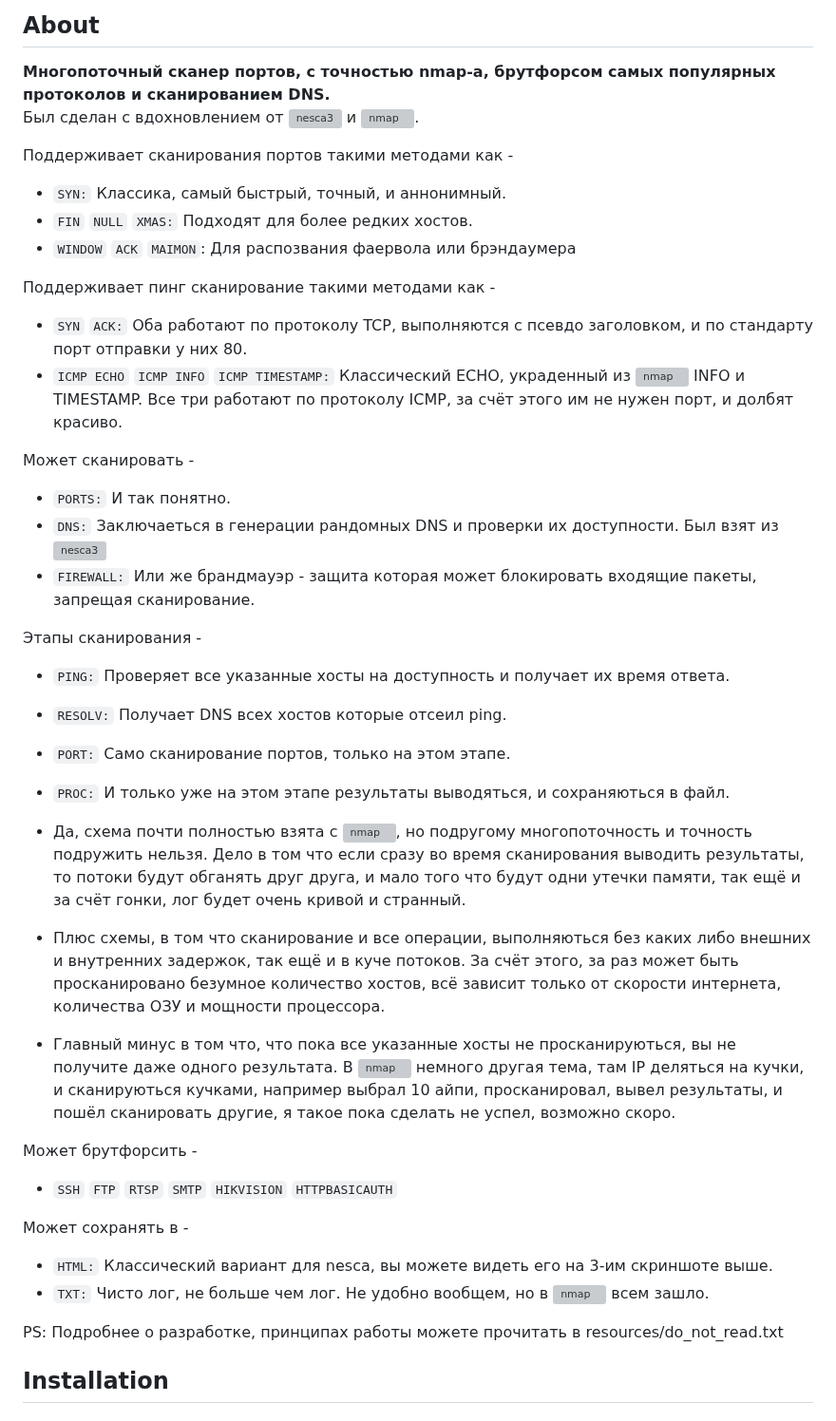
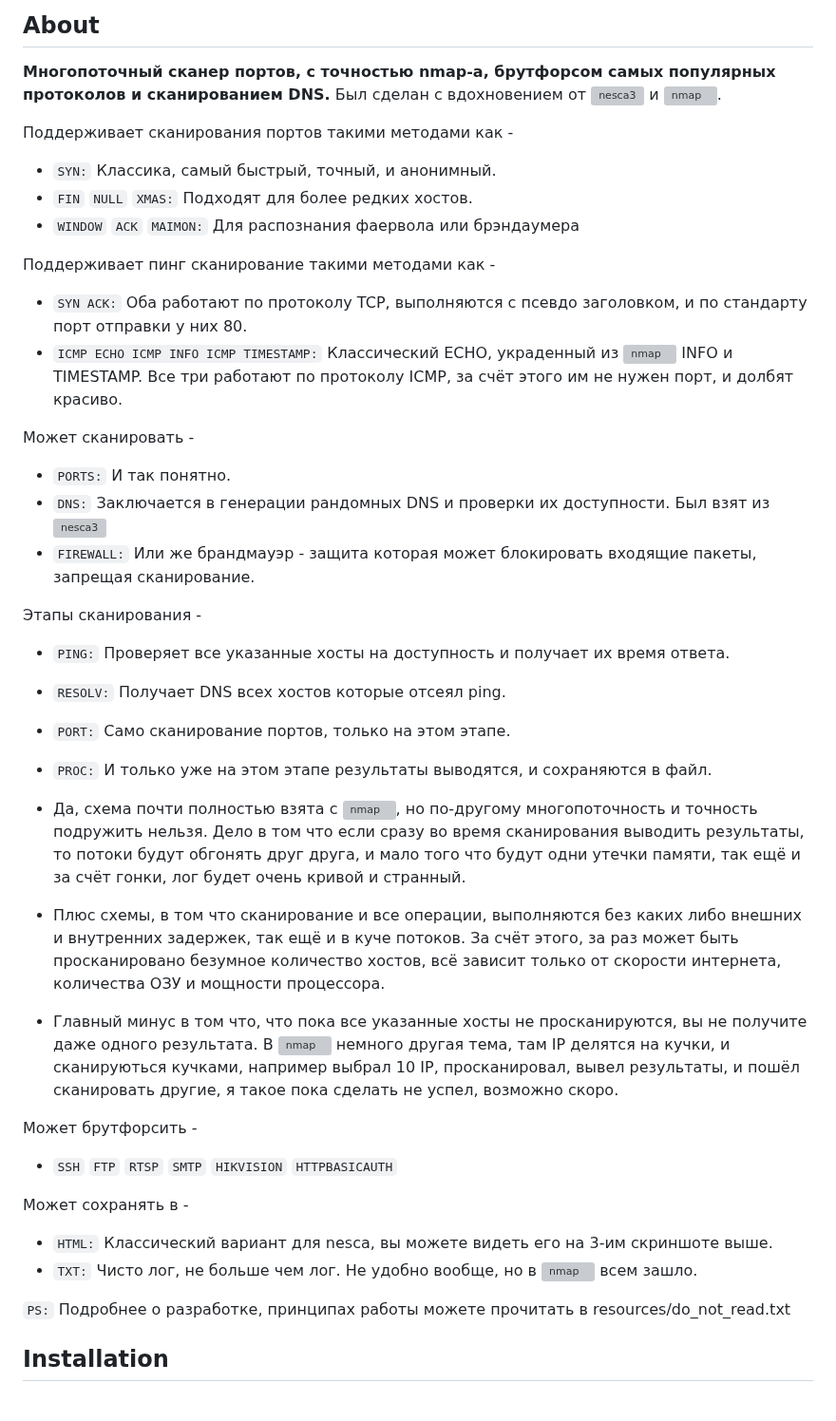
Before and after one commit to oldteamhost/nesca4, a Markdown page: README.md, the part around the change. Shown at 95% size. GitHub-like rendering; grey boxes are pictures that could not be loaded.

````diff
--- a/README.md
+++ b/README.md
@@ -4,38 +4,38 @@
 
 ## About
 **Многопоточный сканер портов, с точностью nmap-а, брутфорсом самых популярных протоколов и сканированием DNS.**
-Был сделан с вдохновлением от ![nesca3](https://github.com/pantyusha/nesca) и ![nmap](https://nmap.org/download.html).
+Был сделан с вдохновением от ![nesca3](https://github.com/pantyusha/nesca) и ![nmap](https://nmap.org/download.html).
 
 Поддерживает сканирования портов такими методами как -
-- `SYN:` Классика, самый быстрый, точный, и аннонимный.
-- `FIN` `NULL` `XMAS:` Подходят для более редких хостов.
-- `WINDOW` `ACK` `MAIMON`: Для распозвания фаервола или брэндаумера
+- `SYN:`  Классика, самый быстрый, точный, и анонимный.
+- `FIN`  `NULL`  `XMAS:`  Подходят для более редких хостов.
+- `WINDOW`  `ACK`  `MAIMON:` Для распознания фаервола или брэндаумера
 
 Поддерживает пинг сканирование такими методами как -
-- `SYN` `ACK:` Оба работают по протоколу TCP, выполняются с псевдо заголовком, и по стандарту порт отправки у них 80.
-- `ICMP ECHO` `ICMP INFO` `ICMP TIMESTAMP:` Классический ECHO, украденный из ![nmap](https://nmap.org/download.html) INFO и TIMESTAMP.
+- `SYN ACK:`  Оба работают по протоколу TCP, выполняются с псевдо заголовком, и по стандарту порт отправки у них 80.
+- `ICMP ECHO ICMP INFO ICMP TIMESTAMP:`  Классический ECHO, украденный из ![nmap](https://nmap.org/download.html) INFO и TIMESTAMP.
 Все три работают по протоколу ICMP, за счёт этого им не нужен порт, и долбят красиво.
 
 Может сканировать -
-- `PORTS:` И так понятно.
-- `DNS:` Заключаеться в генерации рандомных DNS и проверки их доступности. Был взят из ![nesca3](https://github.com/pantyusha/nesca)
-- `FIREWALL:` Или же брандмауэр - защита которая может блокировать входящие пакеты, запрещая сканирование.
+- `PORTS:`  И так понятно.
+- `DNS:`  Заключается в генерации рандомных DNS и проверки их доступности. Был взят из ![nesca3](https://github.com/pantyusha/nesca)
+- `FIREWALL:`  Или же брандмауэр - защита которая может блокировать входящие пакеты, запрещая сканирование.
 
 Этапы сканирования -
 - `PING:` Проверяет все указанные хосты на доступность и получает их время ответа.
-- `RESOLV:` Получает DNS всех хостов которые отсеил ping.
+- `RESOLV:` Получает DNS всех хостов которые отсеял ping.
 - `PORT:` Само сканирование портов, только на этом этапе.
-- `PROC:` И только уже на этом этапе результаты выводяться, и сохраняються в файл.
+- `PROC:` И только уже на этом этапе результаты выводятся, и сохраняются в файл.
 
-- Да, схема почти полностью взята с ![nmap](https://nmap.org/download.html), но подругому многопоточность и точность подружить нельзя.
-Дело в том что если сразу во время сканирования выводить результаты, то потоки будут обганять друг друга, и мало того что будут одни утечки памяти,
+- Да, схема почти полностью взята с ![nmap](https://nmap.org/download.html), но по-другому многопоточность и точность подружить нельзя.
+Дело в том что если сразу во время сканирования выводить результаты, то потоки будут обгонять друг друга, и мало того что будут одни утечки памяти,
 так ещё и за счёт гонки, лог будет очень кривой и странный.
 
-- Плюс схемы, в том что сканирование и все операции, выполняються без каких либо внешних и внутренних задержок, так ещё и в куче потоков. За счёт этого,
+- Плюс схемы, в том что сканирование и все операции, выполняются без каких либо внешних и внутренних задержек, так ещё и в куче потоков. За счёт этого,
 за раз может быть просканировано безумное количество хостов, всё зависит только от скорости интернета, количества ОЗУ и мощности процессора.
 
-- Главный минус в том что, что пока все указанные хосты не просканируються, вы не получите даже одного результата. В ![nmap](https://nmap.org/download.html)
-немного другая тема, там IP деляться на кучки, и сканируються кучками, например выбрал 10 айпи, просканировал, вывел результаты, и пошёл сканировать другие,
+- Главный минус в том что, что пока все указанные хосты не просканируются, вы не получите даже одного результата. В ![nmap](https://nmap.org/download.html)
+немного другая тема, там IP делятся на кучки, и сканируються кучками, например выбрал 10 IP, просканировал, вывел результаты, и пошёл сканировать другие,
 я такое пока сделать не успел, возможно скоро.
 
 Может брутфорсить -
@@ -43,9 +43,10 @@
 
 Может сохранять в -
 - `HTML:` Классический вариант для nesca, вы можете видеть его на 3-им скриншоте выше.
-- `TXT:` Чисто лог, не больше чем лог. Не удобно вообщем, но в ![nmap](https://nmap.org/download.html) всем зашло.
+- `TXT:` Чисто лог, не больше чем лог. Не удобно вообще, но в ![nmap](https://nmap.org/download.html) всем зашло.
 
-PS: Подробнее о разработке, принципах работы можете прочитать в resources/do_not_read.txt
+`PS:` Подробнее о разработке, принципах работы можете прочитать в resources/do_not_read.txt
+
 ## Installation
 #### Debian 11:
 ```
````
